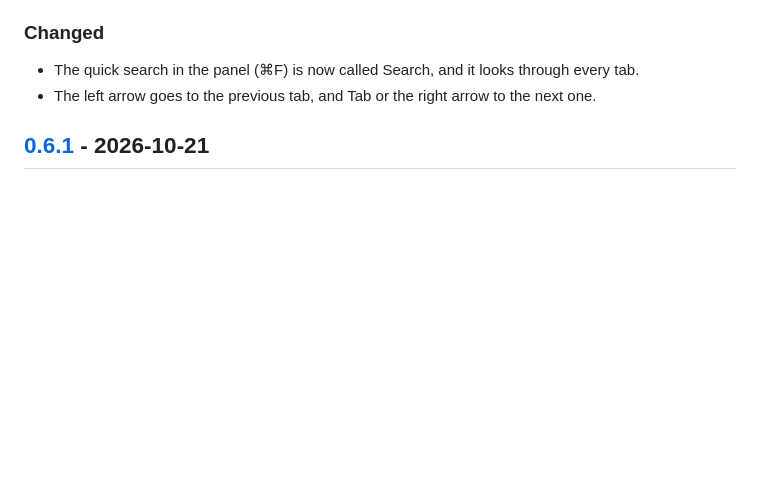
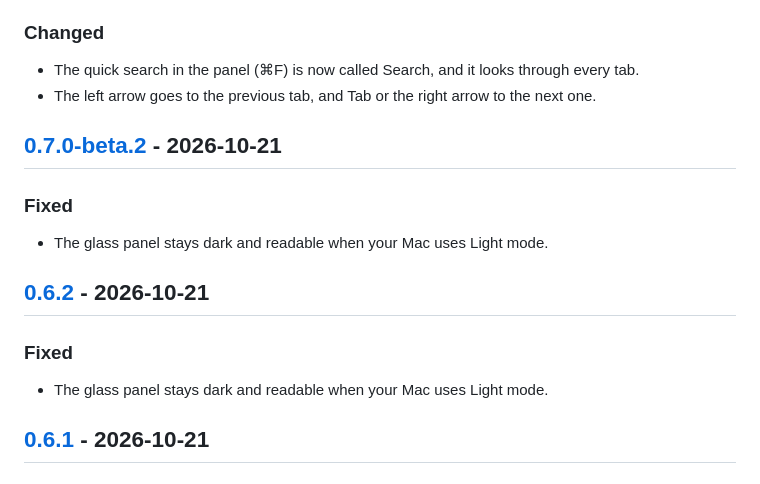
Before and after one commit to ZUBERKHAN034/pullo, a Markdown page: CHANGELOG.md, the part around one of its changes. Drawn GitHub-style; blank space fills up the shorter version.

Commit message:
Release 0.7.0-beta.2

```diff
--- a/CHANGELOG.md
+++ b/CHANGELOG.md
@@ -13,6 +13,16 @@ All notable changes to DevNotch are listed here, newest first. The format follow
 ### Changed
 - The quick search in the panel (⌘F) is now called Search, and it looks through every tab.
 - The left arrow goes to the previous tab, and Tab or the right arrow to the next one.
+
+## [0.7.0-beta.2] - 2026-10-21
+
+### Fixed
+- The glass panel stays dark and readable when your Mac uses Light mode.
+
+## [0.6.2] - 2026-10-21
+
+### Fixed
+- The glass panel stays dark and readable when your Mac uses Light mode.
 
 ## [0.6.1] - 2026-10-21
 
```
Also changed, not shown: other parts of CHANGELOG.md (+3 -1 lines).
